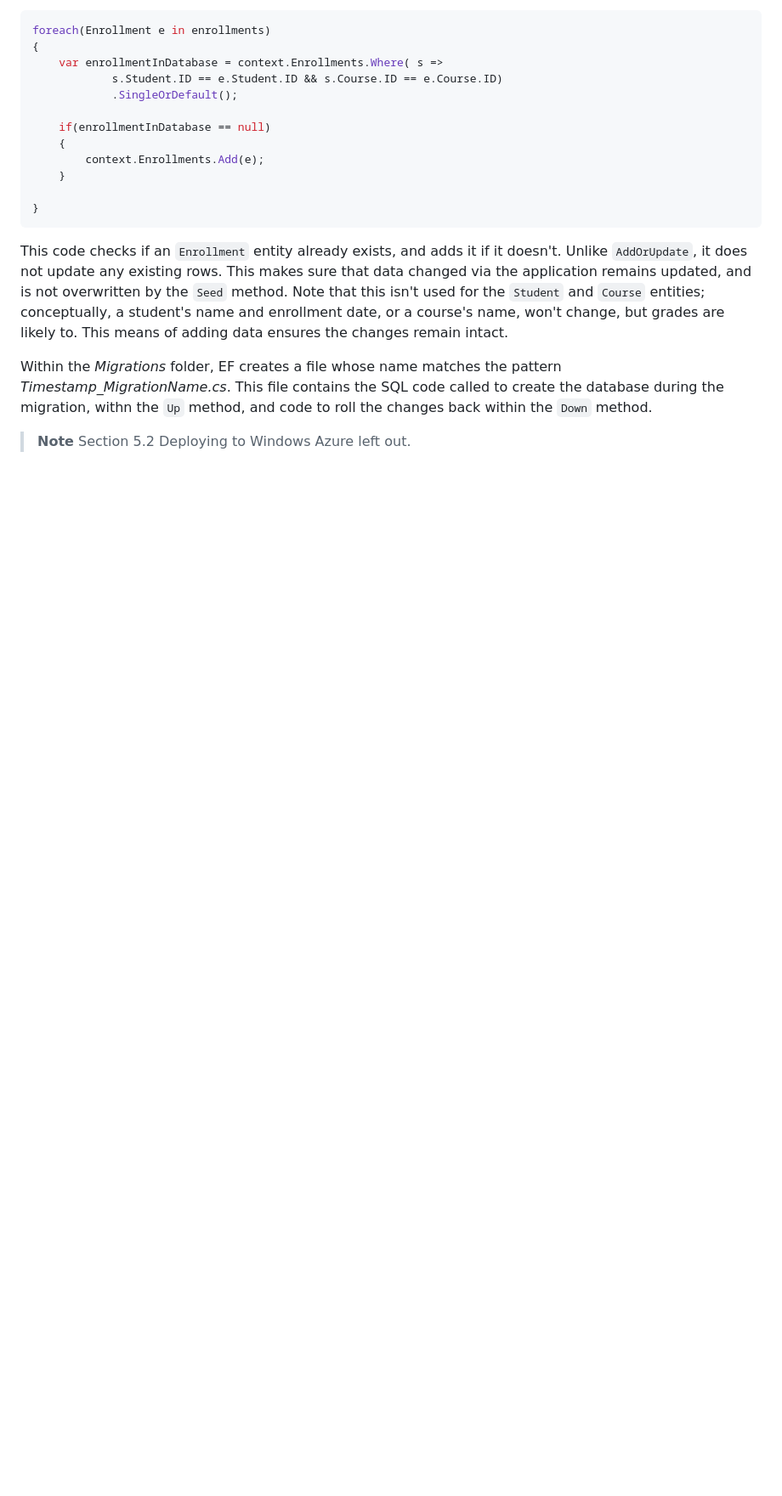
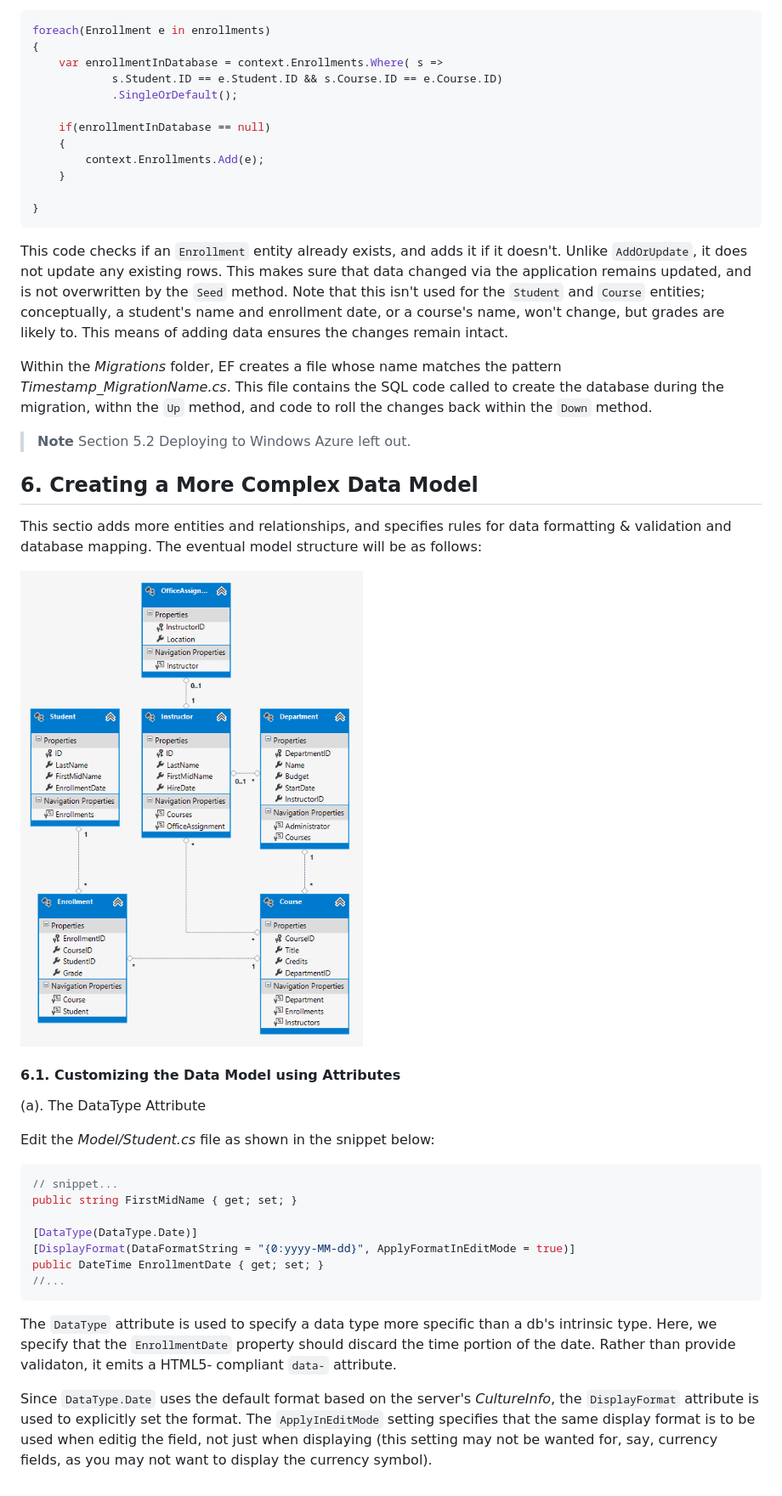
Before and after one commit to mkibabu/tutorials, a Markdown page: ContosoUniversity/Notes.md, the part around the change printed below. Shown: that part at 85% size. Drawn GitHub-style; pictures changed too: ContosoUniversity/resources/EntityDiagram_6.png (added); blank space fills up the shorter version.

Commit message:
Formatting

````diff
--- a/ContosoUniversity/Notes.md
+++ b/ContosoUniversity/Notes.md
@@ -1384,3 +1384,39 @@ changes back within the `Down` method.
 
 > **Note**
 > Section 5.2 Deploying to Windows Azure left out.
+
+
+## 6. Creating a More Complex Data Model
+
+This sectio adds more entities and relationships, and specifies rules for data
+formatting & validation and database mapping. The eventual model structure will
+be as follows:
+
+![Data models and relationships](resources/EntityDiagram_6.png)
+
+#### 6.1. Customizing the Data Model using Attributes
+
+(a). The DataType Attribute
+
+Edit the *Model/Student.cs* file as shown in the snippet below:
+
+```c#
+// snippet...
+public string FirstMidName { get; set; }
+
+[DataType(DataType.Date)]
+[DisplayFormat(DataFormatString = "{0:yyyy-MM-dd}", ApplyFormatInEditMode = true)]
+public DateTime EnrollmentDate { get; set; }
+//...
+```
+
+The `DataType` attribute is used to specify a data type more specific than a db's
+intrinsic type. Here, we specify that the `EnrollmentDate` property should discard
+the time portion of the date. Rather than provide validaton, it emits a HTML5-
+compliant `data-` attribute.
+
+Since `DataType.Date` uses the default format based on the server's *CultureInfo*,
+the `DisplayFormat` attribute is used to explicitly set the format. The
+`ApplyInEditMode` setting specifies that the same display format is to be used
+when editig the field, not just when displaying (this setting may not be wanted
+for, say, currency fields, as you may not want to display the currency symbol).
````
Also changed, not shown: other parts of ContosoUniversity/Notes.md (+1 -1 lines), 1 other file.
